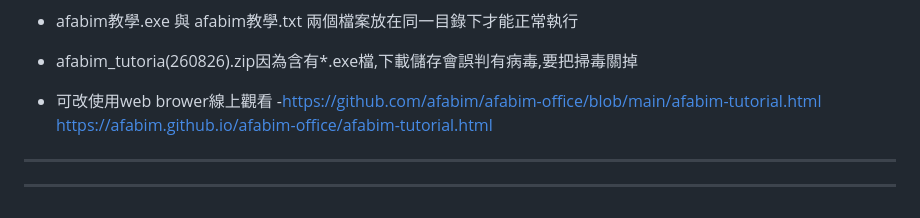
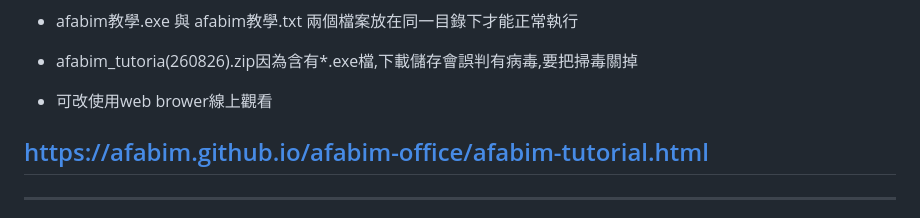
Before and after one commit to afabim/afabim-office, a Markdown page: README.md, the part around the change. Rendered like a GitHub page.

```diff
--- a/README.md
+++ b/README.md
@@ -16,7 +16,7 @@
 - afabim_tutoria(260826).zip因為含有*.exe檔,下載儲存會誤判有病毒,要把掃毒關掉
 
 - 可改使用web brower線上觀看
--https://github.com/afabim/afabim-office/blob/main/afabim-tutorial.html
+
 https://afabim.github.io/afabim-office/afabim-tutorial.html
 ---
 ---
```
